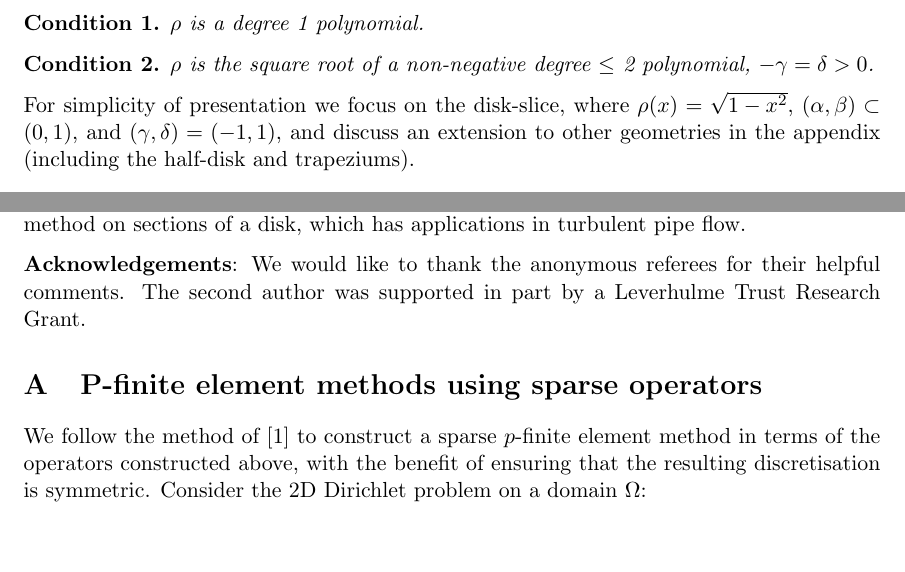
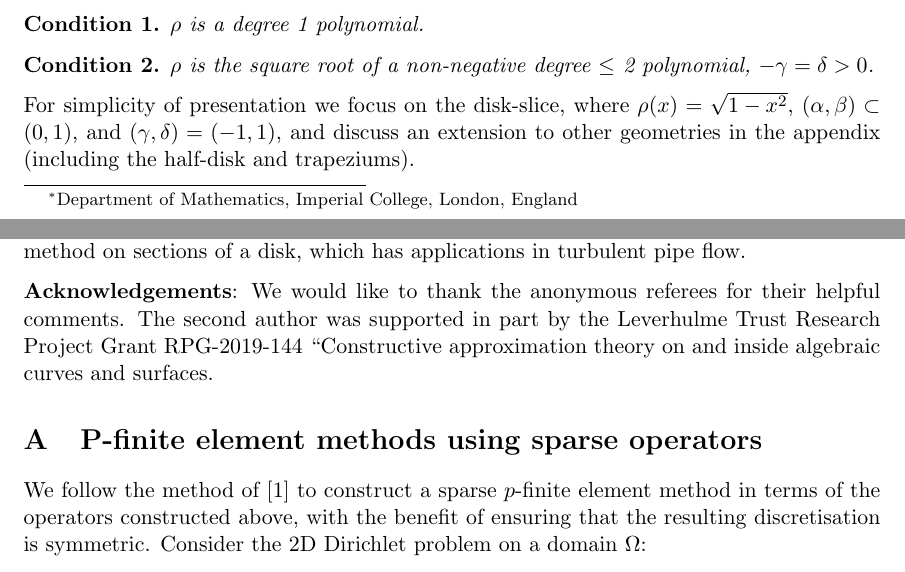
Before and after one commit to snowball13/project-phd, a LaTeX paper (papers/disk-slices-and-trapeziums/revised/halfdisk.tex): two parts of pages 1 and 32 of 38, joined at a grey line, cut so that both start at the same text, the shorter picture padded with empty space. Compiled offline with pdfLaTeX.

Commit message:
add acknowledgment

```diff
--- a/papers/disk-slices-and-trapeziums/revised/halfdisk.tex
+++ b/papers/disk-slices-and-trapeziums/revised/halfdisk.tex
@@ -217,7 +217,7 @@
 
 
 \title{Sparse spectral and $p$-finite element methods for partial differential equations on disk slices and trapeziums}
-\author{Sheehan Olver, Ben Snowball}
+\author{Sheehan Olver, Ben Snowball\thanks{Department of Mathematics, Imperial College, London, England}}
 %\date{}							% Activate to display a given date or no date
 
 
@@ -1287,7 +1287,7 @@ We have shown that bivariate orthogonal polynomials can lead to sparse discretiz
 %A further extension is to develop similar relationships for 3D domains such as the half-sphere surface. With this, we can obtain a family of OPs on the half-sphere, with sparse relations, and construct sparse spectral methods for surface PDEs on half-spheres.
 This work serves as a stepping stone to constructing similar methods to solve partial differential equations on 3D sub-domains of the sphere, such as spherical caps and spherical triangles. In particular, orthogonal polynomials (OPs) in cartesian coordinates ($x$, $y$, and $z$) on a half-sphere can be represented using two families of OPs on the half-disk, see \cite[Theorem 3.1]{olver2018orthogonal} for a similar construction of OPs on an arc in 2D, and it is clear from the construction in this paper that discretizations of spherical gradients and Laplacian's are sparse on half-spheres and other suitable sub-components of the sphere. The resulting sparsity in high-polynomial degree discretizations presents an attractive alternative to methods based on bijective mappings (e.g., \cite{DGShallowWater,FEMShallowWater,boyd2005sphere}). Constructing these sparse spectral methods for surface PDEs on half-spheres, spherical caps, and spherical triangles is future work, and has applications in weather prediction \cite{staniforth2012horizontal}. Other extensions include a full $hp$-finite element method on sections of a disk, which has applications in turbulent pipe flow.
 
-\noindent{\bf Acknowledgements}:  We would like to thank the anonymous referees for their helpful comments.  The second author was supported in part by a Leverhulme Trust Research Grant.
+\noindent{\bf Acknowledgements}:  We would like to thank the anonymous referees for their helpful comments.  The second author was supported in part by the Leverhulme Trust Research Project Grant RPG-2019-144 ``Constructive approximation theory on and inside algebraic curves and surfaces.
 
 %
 \appendix
```
Also changed, not shown: papers/disk-slices-and-trapeziums/revised/halfdisk.pdf, 1 other file.
